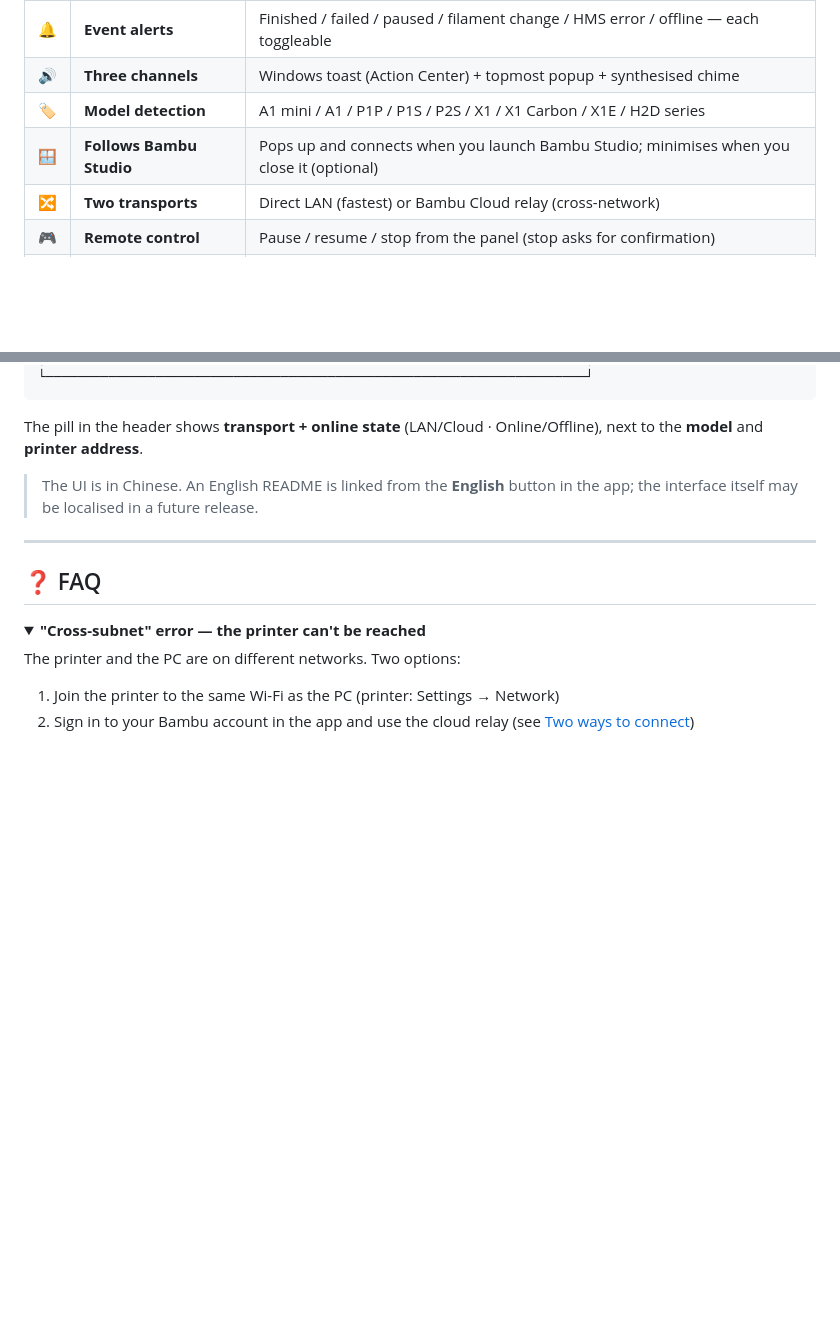
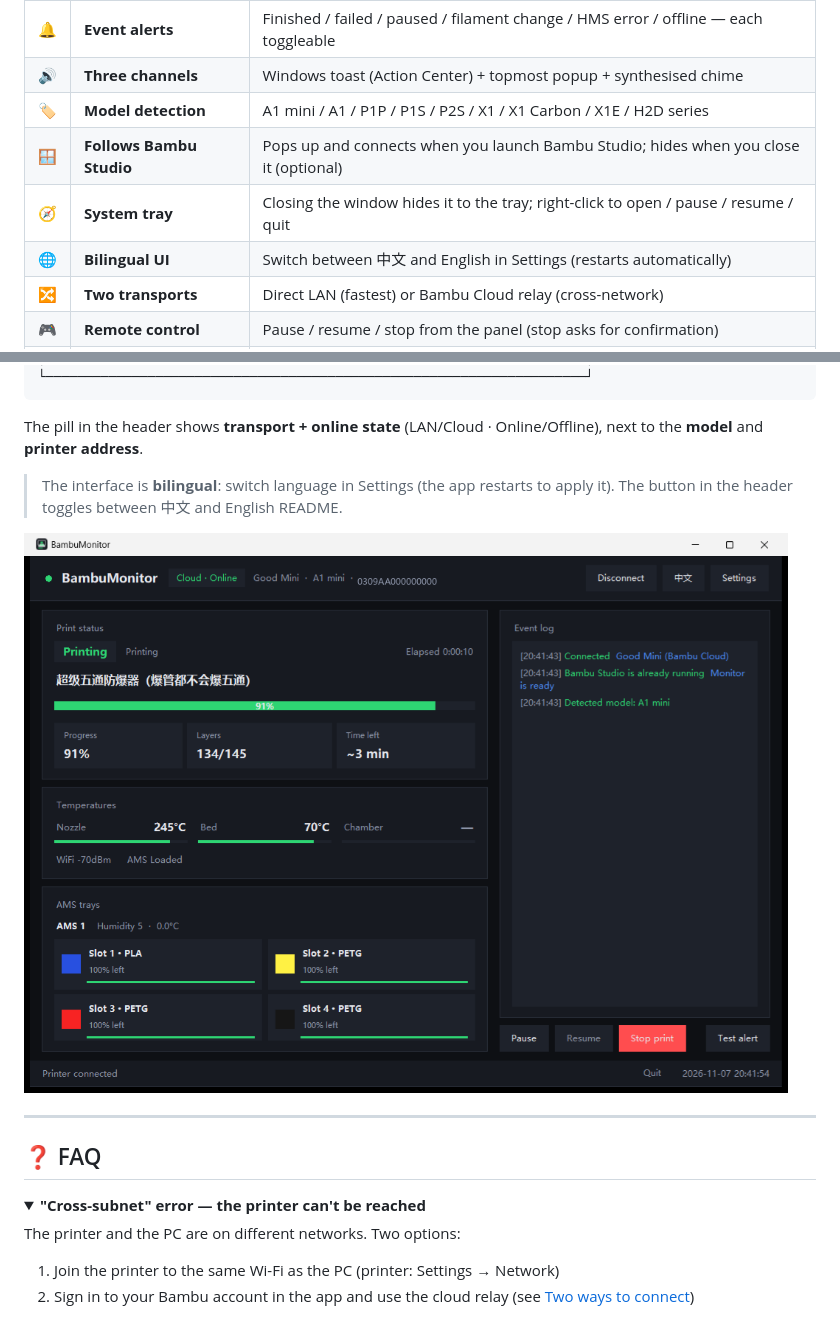
Before and after one commit to ou0826/bambu-monitor, a Markdown page: README.en.md, 2 parts joined by grey strips. GitHub-like rendering; pictures changed too: docs/screenshot-en.png (added); folded sections open; blank space fills up the shorter version.

```diff
--- a/README.en.md
+++ b/README.en.md
@@ -45,7 +45,9 @@ And it stays out of your way: toasts go to the Action Center, and only important
 | 🔔 | **Event alerts** | Finished / failed / paused / filament change / HMS error / offline — each toggleable |
 | 🔊 | **Three channels** | Windows toast (Action Center) + topmost popup + synthesised chime |
 | 🏷️ | **Model detection** | A1 mini / A1 / P1P / P1S / P2S / X1 / X1 Carbon / X1E / H2D series |
-| 🪟 | **Follows Bambu Studio** | Pops up and connects when you launch Bambu Studio; minimises when you close it (optional) |
+| 🪟 | **Follows Bambu Studio** | Pops up and connects when you launch Bambu Studio; hides when you close it (optional) |
+| 🧭 | **System tray** | Closing the window hides it to the tray; right-click to open / pause / resume / quit |
+| 🌐 | **Bilingual UI** | Switch between 中文 and English in Settings (restarts automatically) |
 | 🔀 | **Two transports** | Direct LAN (fastest) or Bambu Cloud relay (cross-network) |
 | 🎮 | **Remote control** | Pause / resume / stop from the panel (stop asks for confirmation) |
 | 🔒 | **Local first** | LAN mode never leaves your network; cloud mode stores a token, never your password |
@@ -168,7 +170,9 @@ When the printer isn't on your network, the app **opens a login window automatic
 
 The pill in the header shows **transport + online state** (LAN/Cloud · Online/Offline), next to the **model** and **printer address**.
 
-> The UI is in Chinese. An English README is linked from the **English** button in the app; the interface itself may be localised in a future release.
+> The interface is **bilingual**: switch language in Settings (the app restarts to apply it). The button in the header toggles between 中文 and English README.
+
+![English UI](docs/screenshot-en.png)
 
 ---
 
```
Also changed, not shown: README.md (+7 -1 lines), 9 other files.
